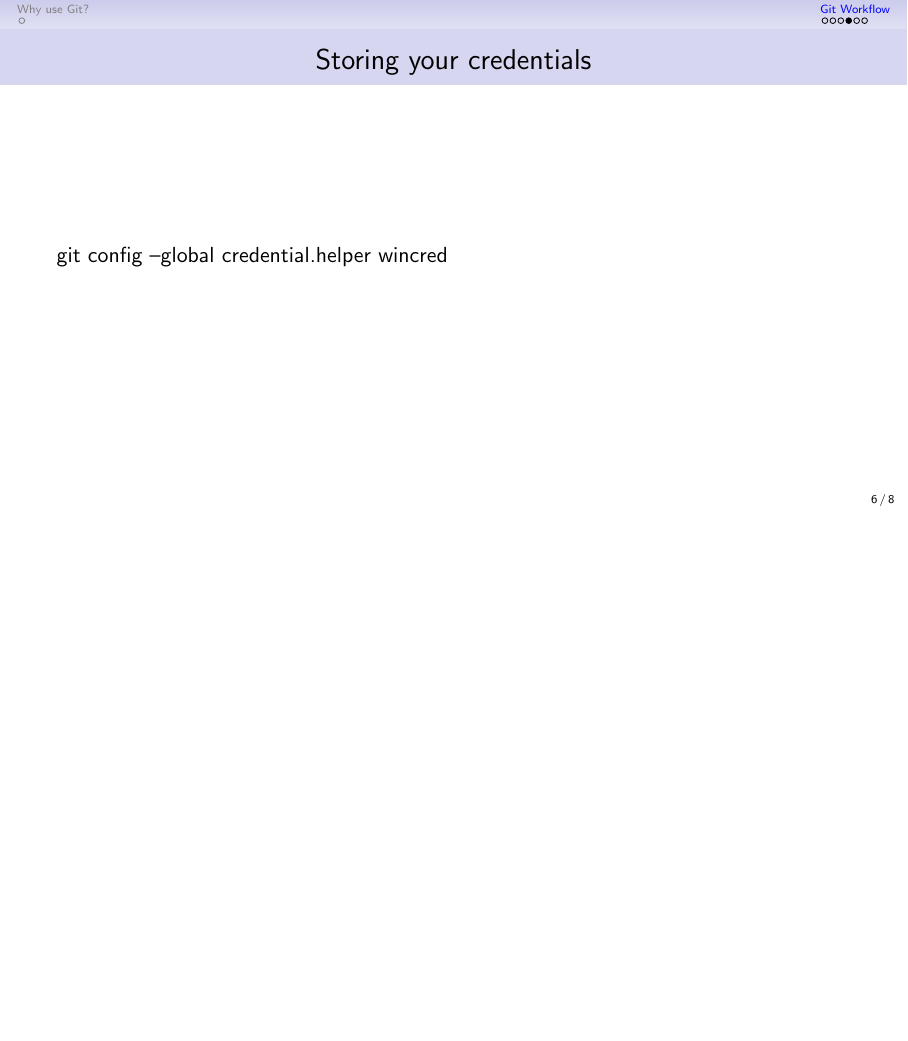
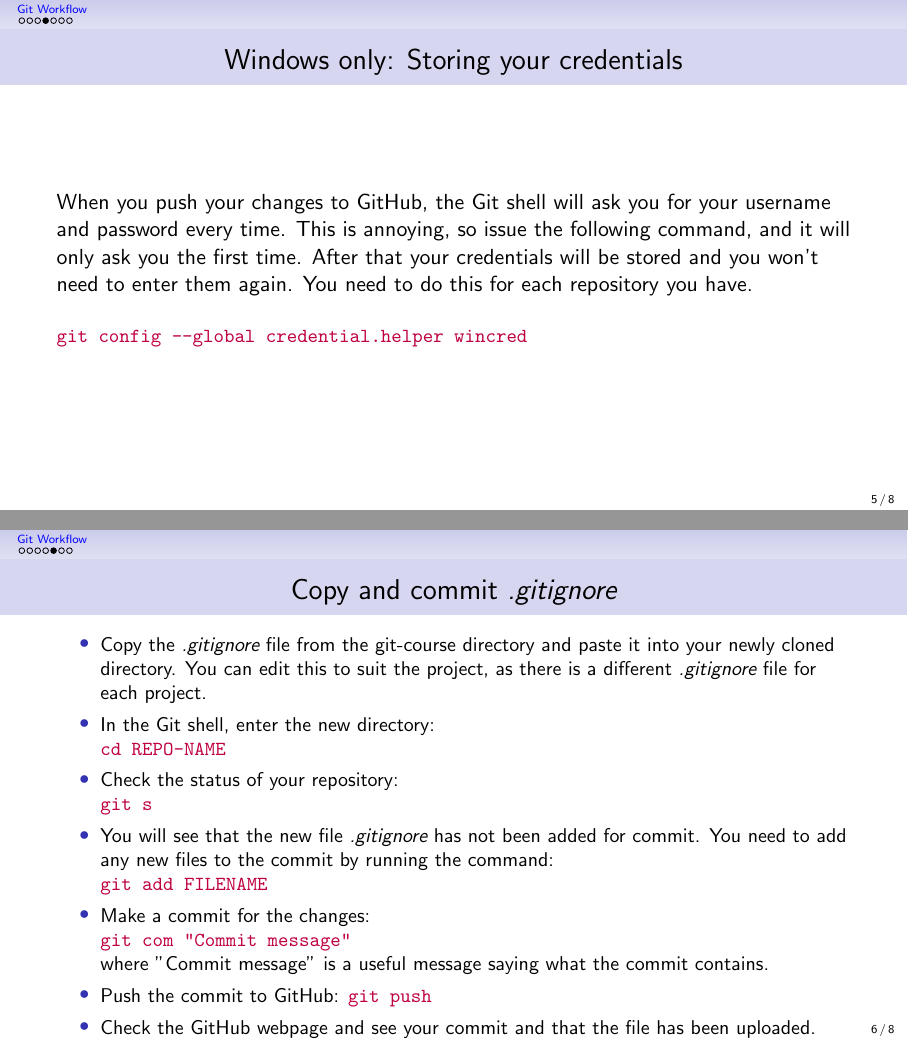
Before and after one commit to pbs-assess/git-course, LaTeX slides (beamer/git-intro/git-course-intro.tex): page 6 of 8 before the commit and pages 5 and 6 of 8 after it, the two joined at a grey line, the shorter picture padded with empty space. Compiled offline with pdfLaTeX.

Commit message:
Add some slides about cloning, adding a file, committing, and pushing to the intro pres.

```diff
--- a/beamer/git-intro/git-course-intro.tex
+++ b/beamer/git-intro/git-course-intro.tex
@@ -7,12 +7,7 @@
 \author{Chris Grandin \& Andy Edwards}
 \date{\today}
 
-
 \begin{document}
 
 \frame[plain]{
 \titlepage
-}
-
-\section{Why use Git?}
-\frame{\frametitle{Why use git?}
@@ -69,9 +65,43 @@
   \ei
 }
 
-\frame{\frametitle{Storing your credentials}
-  git config --global credential.helper wincred
+\frame{\frametitle{Windows only: Storing your credentials}
+  When you push your changes to \gh, the \gs\ will ask you for your username
+  and password every time. This is annoying, so issue the following command,
+  and it will only ask you the first time. After that your credentials will be
+  stored and you won't need to enter them again. You need to do this for each
+  repository you have.\\
+  \bigskip
+  \lstinline{git config --global credential.helper wincred}
 }
+
+\begingroup
+\small
+\frame{\frametitle{Copy and commit \emph{.gitignore}}
+  \bi
+    \item Copy the \emph{.gitignore} file from the git-course directory and
+      paste it into your newly cloned directory. You can edit this to suit
+      the project, as there is a different \emph{.gitignore} file for each
+      project.
+    \item In the \gs, enter the new directory:\\
+      \lstinline{cd REPO-NAME}\\
+    \item Check the status of your repository:\\
+      \lstinline{git s}
+    \item You will see that the new file \emph{.gitignore} has not been
+      added for commit. You need to add any new files to the commit by
+      running the command:\\
+      \lstinline{git add FILENAME}
+    \item Make a commit for the changes:\\
+      \lstinline{git com "Commit message"}\\
+      where "Commit message" is a useful message saying what the commit
+      contains.
+    \item Push the commit to \gh:
+      \lstinline{git push}
+    \item Check the \gh\ webpage and see your commit and that the file
+      has been uploaded.
+  \ei
+}
+\endgroup
 
 \frame{\frametitle{Add collaborators}
   If your repository is public, anyone can post an issue. If you want someone to
```
Also changed, not shown: beamer/git-intro/git-course-intro.tex (21 more changed lines).
